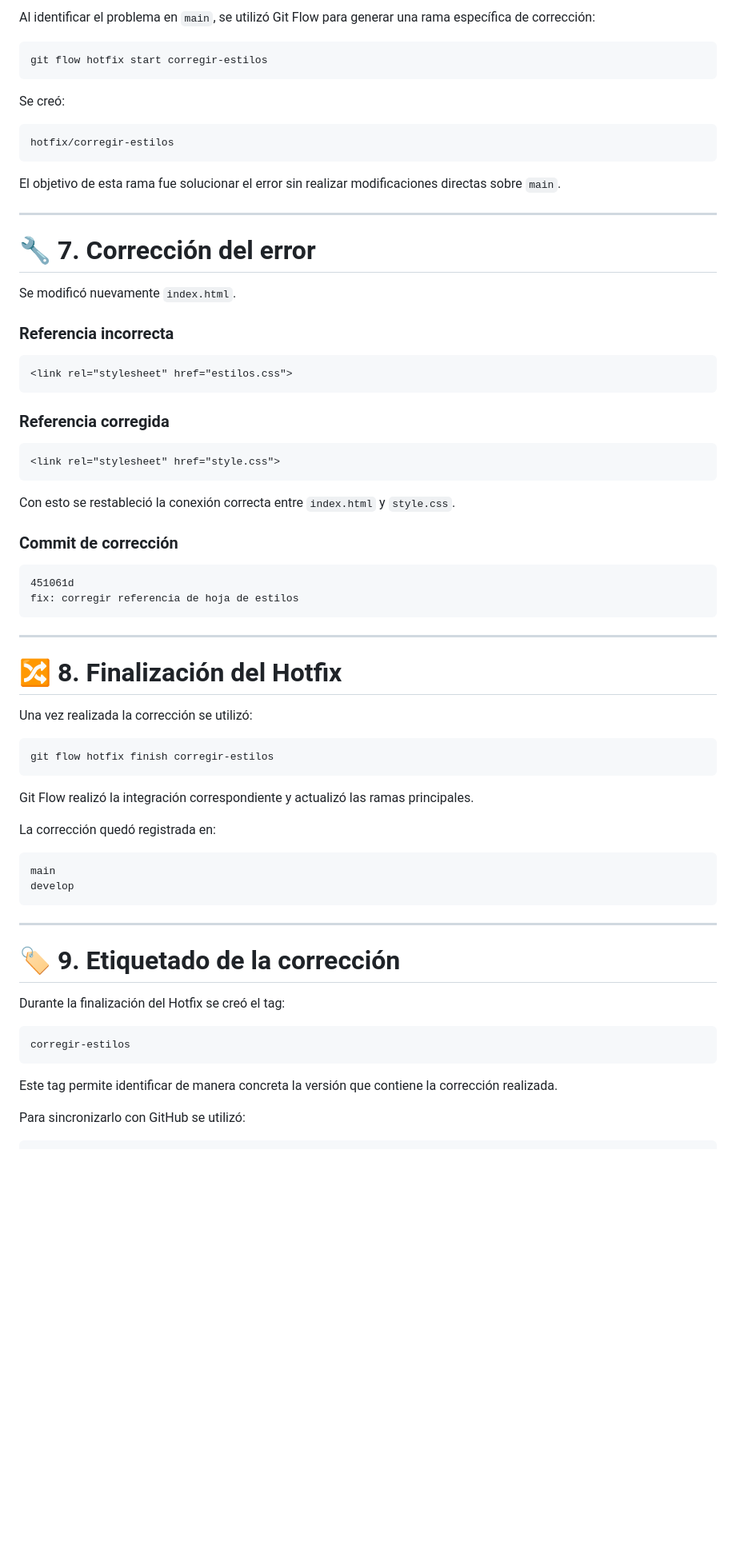
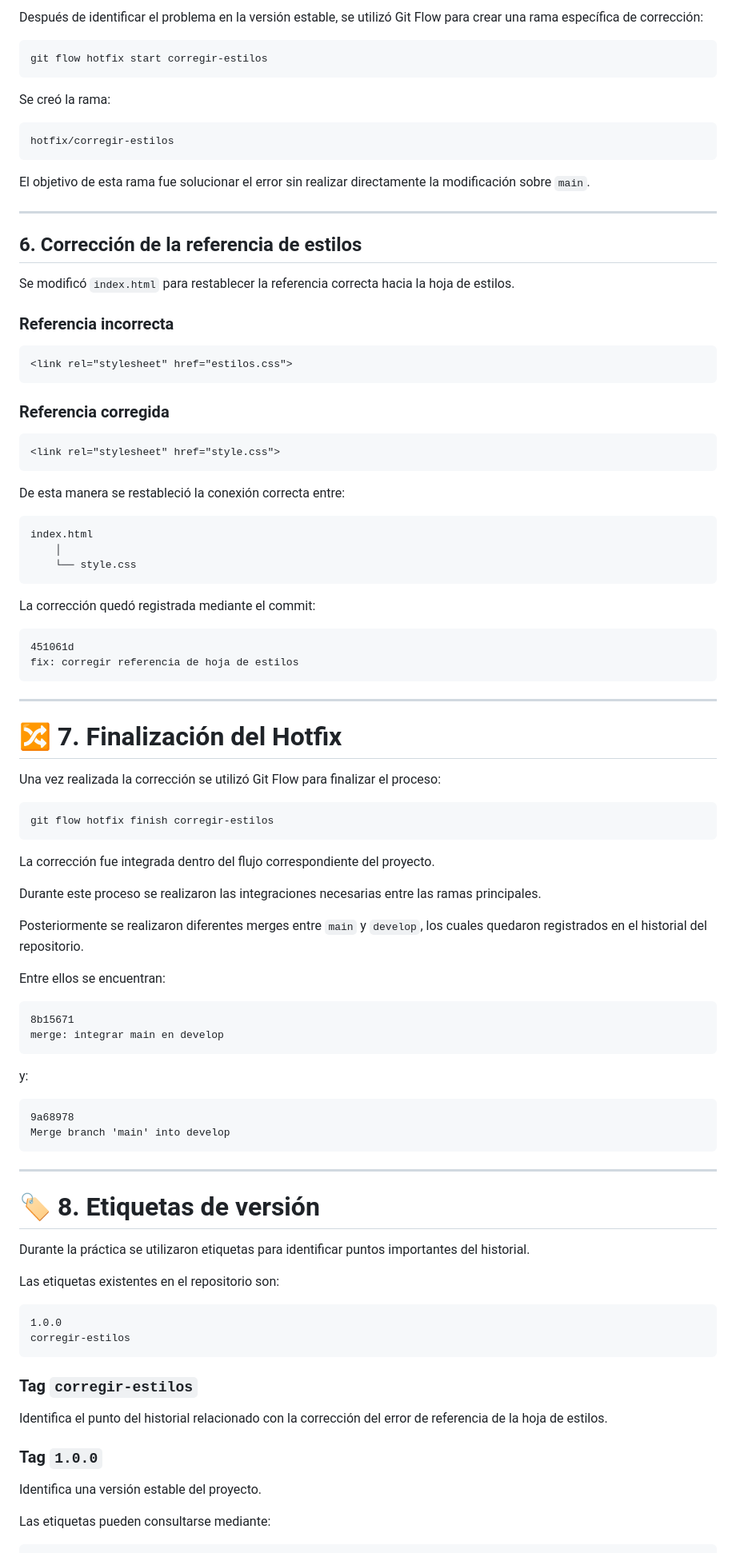
Before and after one commit to EduSoft-Dev-Team/TALLERFRONEDT, a Markdown page: README.md, the part around one of its changes. Shown at 80% size. Rendered like a GitHub page; blank space fills up the shorter version.

Commit message:
docs: actualizar README definitivo

````diff
--- a/README.md
+++ b/README.md
@@ -213,23 +195,23 @@ De esta manera, el error quedó integrado intencionalmente en `main` para simula
 
-Al identificar el problema en `main`, se utilizó Git Flow para generar una rama específica de corrección:
+Después de identificar el problema en la versión estable, se utilizó Git Flow para crear una rama específica de corrección:
 
 ```bash
 git flow hotfix start corregir-estilos
 ```
 
-Se creó:
+Se creó la rama:
 
 ```text
 hotfix/corregir-estilos
 ```
 
-El objetivo de esta rama fue solucionar el error sin realizar modificaciones directas sobre `main`.
+El objetivo de esta rama fue solucionar el error sin realizar directamente la modificación sobre `main`.
 
 ---
 
-# 🔧 7. Corrección del error
+## 6. Corrección de la referencia de estilos
 
-Se modificó nuevamente `index.html`.
+Se modificó `index.html` para restablecer la referencia correcta hacia la hoja de estilos.
 
 ### Referencia incorrecta
 
@@ -243,9 +225,15 @@ Se modificó nuevamente `index.html`.
 <link rel="stylesheet" href="style.css">
 ```
 
-Con esto se restableció la conexión correcta entre `index.html` y `style.css`.
+De esta manera se restableció la conexión correcta entre:
 
-### Commit de corrección
+```text
+index.html
+    │
+    └── style.css
+```
+
+La corrección quedó registrada mediante el commit:
 
 ```text
 451061d
@@ -254,35 +242,55 @@ fix: corregir referencia de hoja de estilos
 
 ---
 
-# 🔀 8. Finalización del Hotfix
+# 🔀 7. Finalización del Hotfix
 
-Una vez realizada la corrección se utilizó:
+Una vez realizada la corrección se utilizó Git Flow para finalizar el proceso:
 
 ```bash
 git flow hotfix finish corregir-estilos
 ```
 
-Git Flow realizó la integración correspondiente y actualizó las ramas principales.
+La corrección fue integrada dentro del flujo correspondiente del proyecto.
 
-La corrección quedó registrada en:
+Durante este proceso se realizaron las integraciones necesarias entre las ramas principales.
+
+Posteriormente se realizaron diferentes merges entre `main` y `develop`, los cuales quedaron registrados en el historial del repositorio.
+
+Entre ellos se encuentran:
 
 ```text
-main
-develop
+8b15671
+merge: integrar main en develop
+```
+
+y:
+
+```text
+9a68978
+Merge branch 'main' into develop
 ```
 
 ---
 
-# 🏷️ 9. Etiquetado de la corrección
+# 🏷️ 8. Etiquetas de versión
 
-Durante la finalización del Hotfix se creó el tag:
+Durante la práctica se utilizaron etiquetas para identificar puntos importantes del historial.
+
+Las etiquetas existentes en el repositorio son:
 
 ```text
+1.0.0
 corregir-estilos
 ```
 
-Este tag permite identificar de manera concreta la versión que contiene la corrección realizada.
+### Tag `corregir-estilos`
 
-Para sincronizarlo con GitHub se utilizó:
+Identifica el punto del historial relacionado con la corrección del error de referencia de la hoja de estilos.
+
+### Tag `1.0.0`
+
+Identifica una versión estable del proyecto.
+
+Las etiquetas pueden consultarse mediante:
 
 ```bash
````
Also changed, not shown: other parts of README.md (+266 -145 lines).
